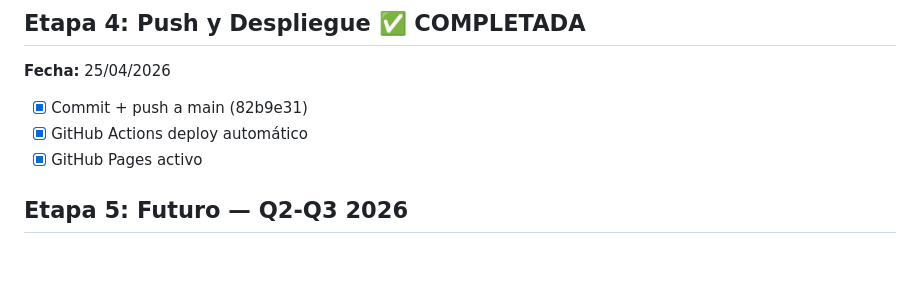
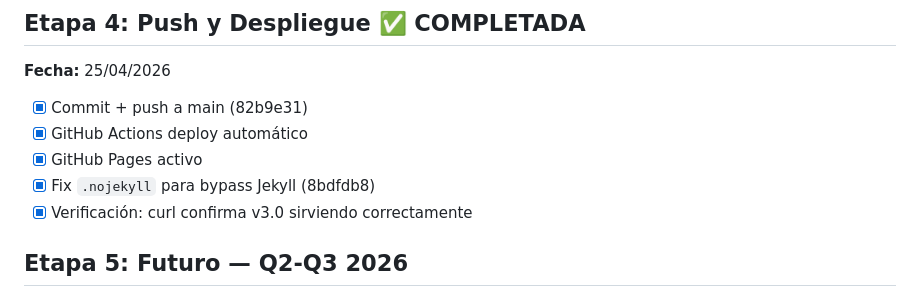
Before and after one commit to pabloeckert/nash-dashboard, a Markdown page: Documents/PLAN.md, the part around the change. Drawn GitHub-style; blank space fills up the shorter version.

```diff
--- a/Documents/PLAN.md
+++ b/Documents/PLAN.md
@@ -50,6 +50,8 @@ El dashboard tiene **14 paneles** funcionales con:
 - [x] Commit + push a main (82b9e31)
 - [x] GitHub Actions deploy automático
 - [x] GitHub Pages activo
+- [x] Fix `.nojekyll` para bypass Jekyll (8bdfdb8)
+- [x] Verificación: curl confirma v3.0 sirviendo correctamente
 
 ## Etapa 5: Futuro — Q2-Q3 2026
 
```
Also changed, not shown: Documents/ACTUALIZACIONES.md (+8 -0 lines), Documents/DOCUMENTACION.md (+39 -0 lines).
